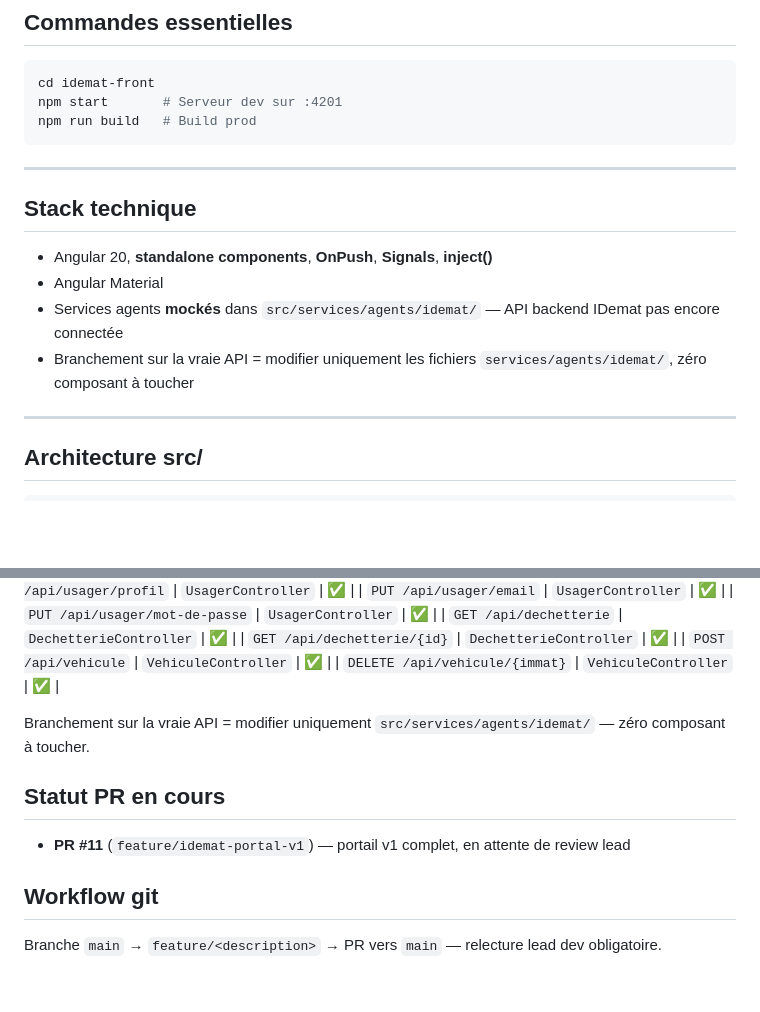
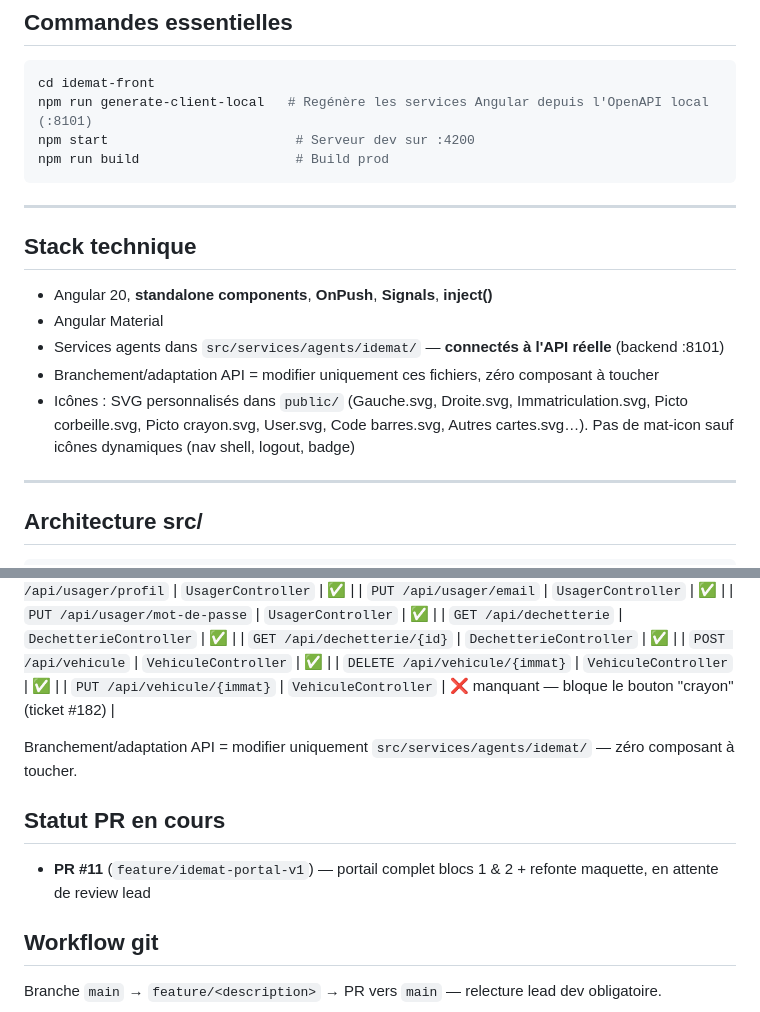
Before and after one commit to AlteaTech/idemat-front, a Markdown page: CLAUDE.md, 2 parts joined by grey strips. Drawn GitHub-style; blank space fills up the shorter version.

Commit message:
docs(CLAUDE.md): mise à jour — API réelle connectée, SVG icons, port 4200, endpoint PUT vehicule manquant, PR#11 et #182
Co-Authored-By: Claude Sonnet 4.6 <noreply@anthropic.com>

````diff
--- a/CLAUDE.md
+++ b/CLAUDE.md
@@ -11,8 +11,9 @@ Backend correspondant : module `api-idemat` dans `../idbatv7/` (port 8101)
 
 ```bash
 cd idemat-front
-npm start       # Serveur dev sur :4201
-npm run build   # Build prod
+npm run generate-client-local   # Regénère les services Angular depuis l'OpenAPI local (:8101)
+npm start                        # Serveur dev sur :4200
+npm run build                    # Build prod
 ```
 
 ---
@@ -21,8 +22,9 @@ npm run build   # Build prod
 
 - Angular 20, **standalone components**, **OnPush**, **Signals**, **inject()**
 - Angular Material
-- Services agents **mockés** dans `src/services/agents/idemat/` — API backend IDemat pas encore connectée
-- Branchement sur la vraie API = modifier uniquement les fichiers `services/agents/idemat/`, zéro composant à toucher
+- Services agents dans `src/services/agents/idemat/` — **connectés à l'API réelle** (backend :8101)
+- Branchement/adaptation API = modifier uniquement ces fichiers, zéro composant à toucher
+- Icônes : SVG personnalisés dans `public/` (Gauche.svg, Droite.svg, Immatriculation.svg, Picto corbeille.svg, Picto crayon.svg, User.svg, Code barres.svg, Autres cartes.svg…). Pas de mat-icon sauf icônes dynamiques (nav shell, logout, badge)
 
 ---
 
@@ -176,12 +178,13 @@ Convention : `@RequestMapping` = `/api/<NomController-sans-Idm-sans-Controller>`
 | `GET /api/dechetterie/{id}` | `DechetterieController` | ✅ |
 | `POST /api/vehicule` | `VehiculeController` | ✅ |
 | `DELETE /api/vehicule/{immat}` | `VehiculeController` | ✅ |
+| `PUT /api/vehicule/{immat}` | `VehiculeController` | ❌ manquant — bloque le bouton "crayon" (ticket #182) |
 
-Branchement sur la vraie API = modifier uniquement `src/services/agents/idemat/` — zéro composant à toucher.
+Branchement/adaptation API = modifier uniquement `src/services/agents/idemat/` — zéro composant à toucher.
 
 ## Statut PR en cours
 
-- **PR #11** (`feature/idemat-portal-v1`) — portail v1 complet, en attente de review lead
+- **PR #11** (`feature/idemat-portal-v1`) — portail complet blocs 1 & 2 + refonte maquette, en attente de review lead
 
 ## Workflow git
 
````
